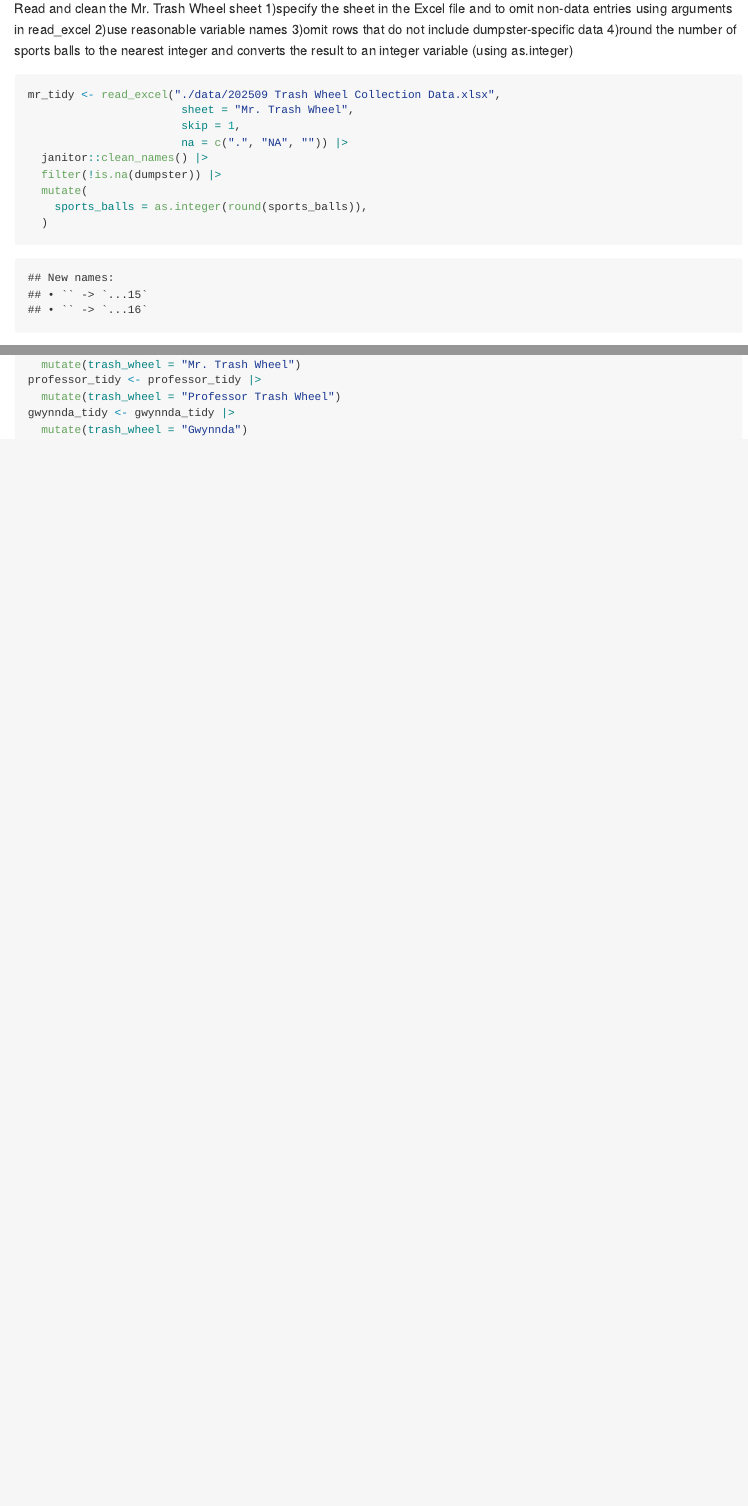
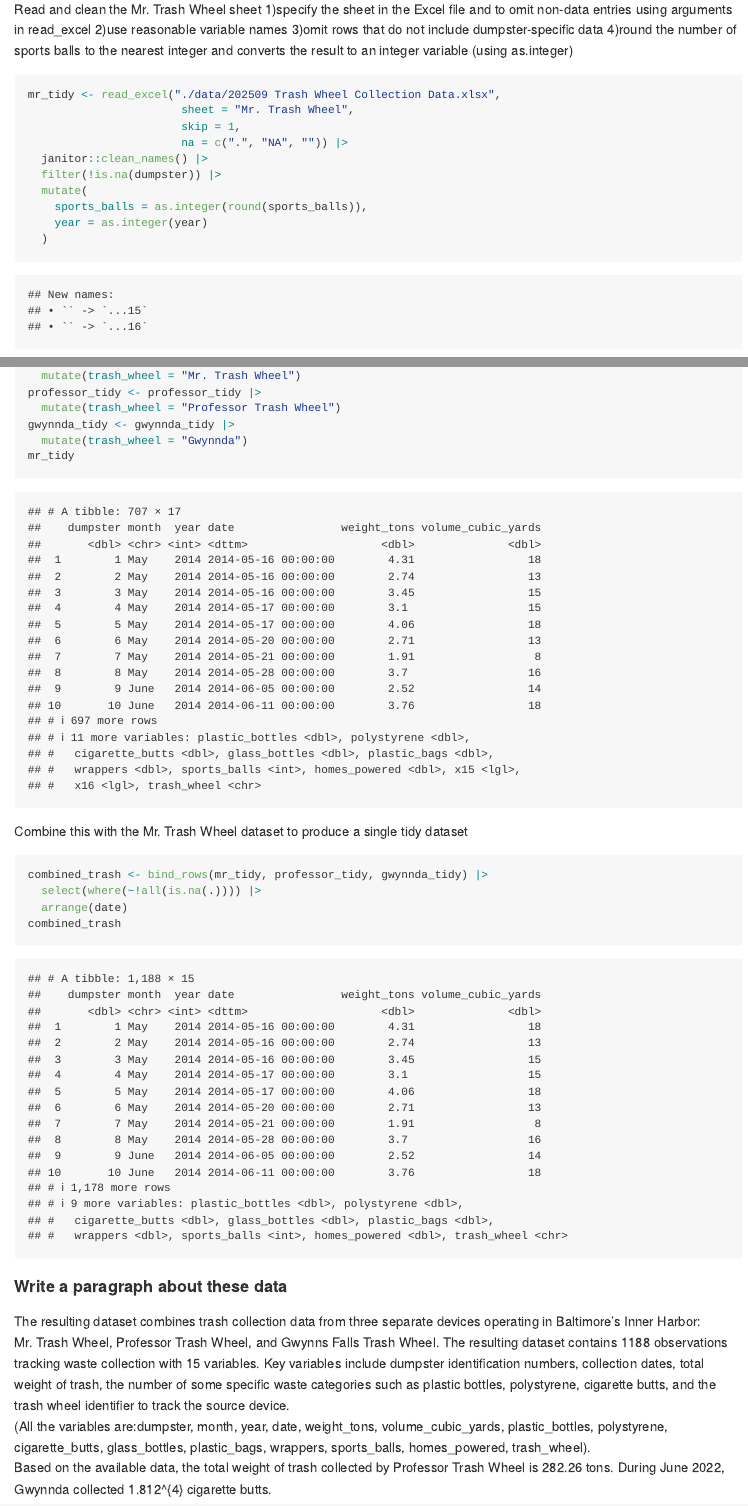
Before and after one commit to ZHAI407/p8105_hw2_bz2570, an R Markdown document (p8105_hw2_bz2570.Rmd): the page in a window 1100 px wide, from 4750 px down before the commit and from 4800 px down after it, so that both start at the same text, and a second part further down, joined at a grey line. Rendered offline with R 4.5, knitr and Pandoc, with nearby package versions; column names are cleaned by a stand-in for the janitor package.

Commit message:
The second time of problem 2

````diff
--- a/p8105_hw2_bz2570.Rmd
+++ b/p8105_hw2_bz2570.Rmd
@@ -107,6 +108,7 @@ mr_tidy <- read_excel("./data/202509 Trash Wheel Collection Data.xlsx",
   filter(!is.na(dumpster)) |>
   mutate(
     sports_balls = as.integer(round(sports_balls)),
+    year = as.integer(year)
   )
 
 ```
@@ -141,4 +152,17 @@ professor_tidy <- professor_tidy |>
   mutate(trash_wheel = "Professor Trash Wheel")
 gwynnda_tidy <- gwynnda_tidy |>
   mutate(trash_wheel = "Gwynnda")
+mr_tidy
 ```
+
+Combine this with the Mr. Trash Wheel dataset to produce a single tidy dataset
+```{r}
+combined_trash <- bind_rows(mr_tidy, professor_tidy, gwynnda_tidy) |>
+  select(where(~!all(is.na(.)))) |>
+  arrange(date)
+combined_trash
+```
+
+
+#### Write a paragraph about these data
+The resulting dataset combines trash collection data from three separate devices operating in Baltimore's Inner Harbor: Mr. Trash Wheel, Professor Trash Wheel, and Gwynns Falls Trash Wheel. The resulting dataset contains `r nrow(combined_trash)` observations tracking waste collection with `r ncol(combined_trash)` variables. Key variables include dumpster identification numbers, collection dates, total weight of trash, the number of some specific waste categories such as plastic bottles, polystyrene, cigarette butts, and the trash wheel identifier to track the source device.<br>(All the variables are:`r paste(names(combined_trash), collapse = ", ")`).<br> Based on the available data, the total weight of trash collected by Professor Trash Wheel is `r combined_trash |> filter(trash_wheel == "Professor Trash Wheel") |> summarise(total = sum(weight_tons, na.rm = TRUE)) |> pull(total)` tons. During June 2022, Gwynnda collected `r combined_trash |> filter(trash_wheel == "Gwynnda", year == 2022, month == "June") |> summarise(total = sum(cigarette_butts, na.rm = TRUE)) |> pull(total)` cigarette butts.
````
Also changed, not shown: p8105_hw2_bz2570.md, p8105_hw2_bz2570.Rmd (14 more changed lines).
